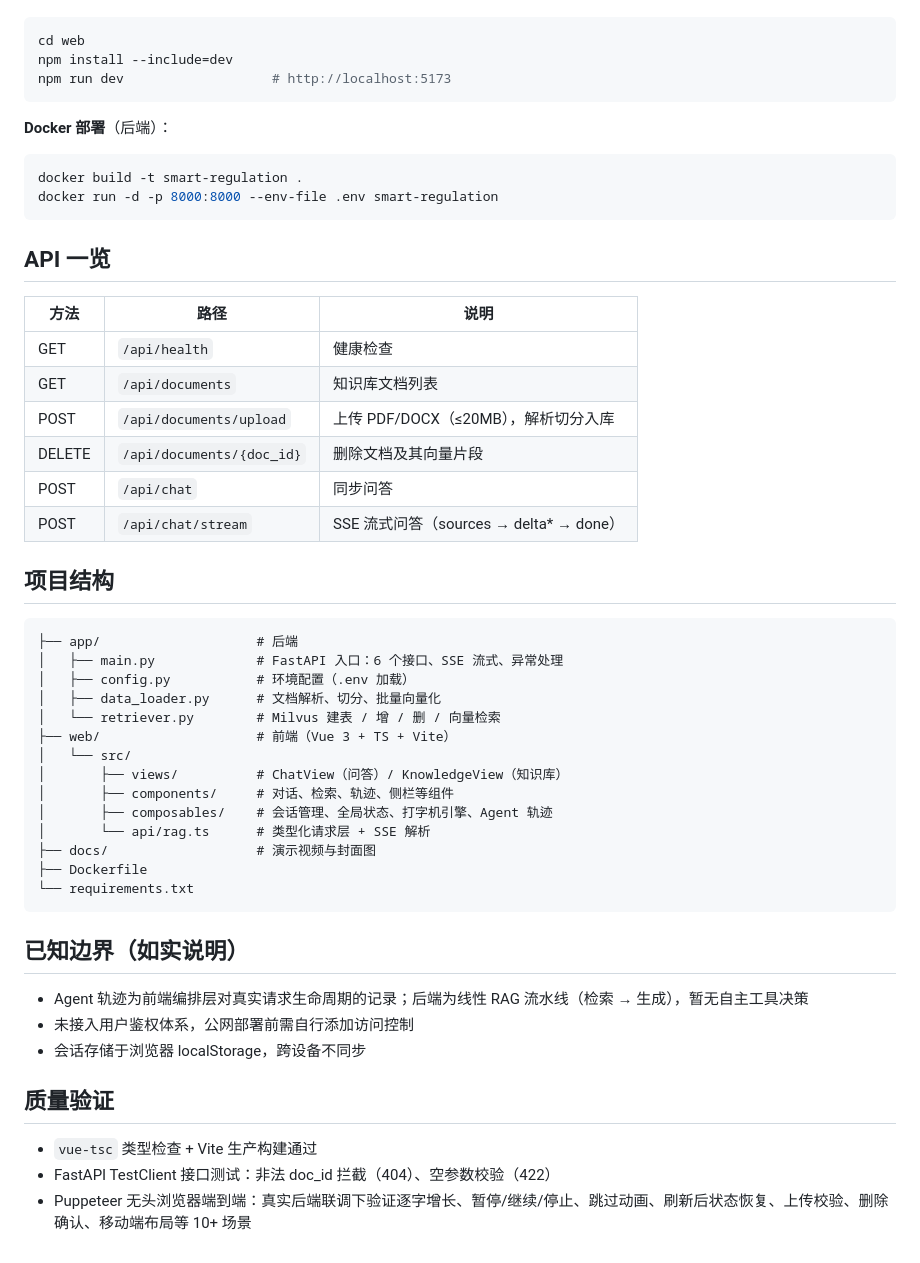
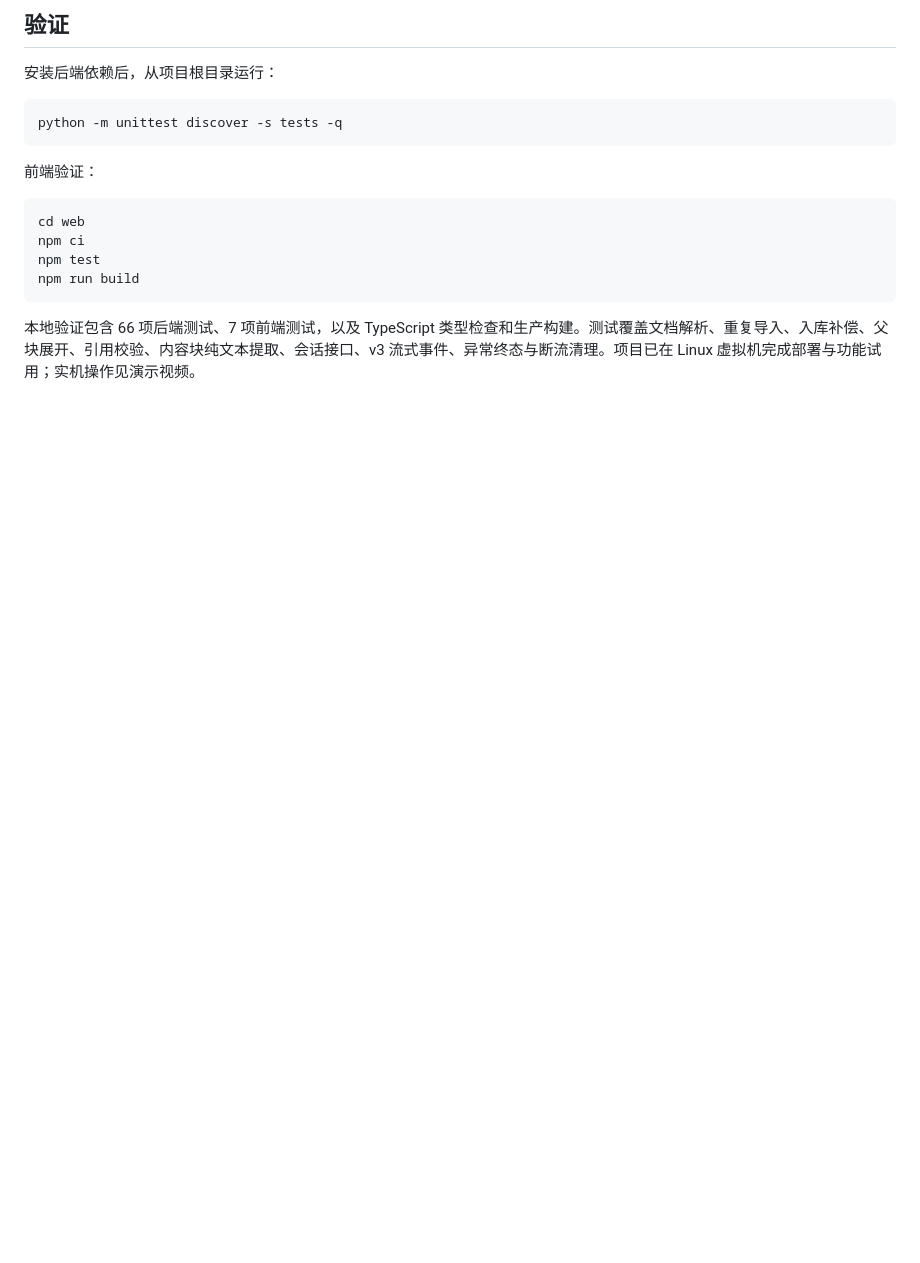
Before and after one commit to qcc122/smart-regulation, a Markdown page: README.md, the part around one of its changes. Rendered like a GitHub page; blank space fills up the shorter version.

````diff
--- a/README.md
+++ b/README.md
@@ -55,54 +124,18 @@ uvicorn app.main:app --host 127.0.0.1 --port 8000
+## 验证
+
+安装后端依赖后，从项目根目录运行：
+
+```bash
+python -m unittest discover -s tests -q
+```
+
+前端验证：
 
 ```bash
 cd web
-npm install --include=dev
-npm run dev                   # http://localhost:5173
+npm ci
+npm test
+npm run build
 ```
 
-**Docker 部署**（后端）：
-
-```bash
-docker build -t smart-regulation .
-docker run -d -p 8000:8000 --env-file .env smart-regulation
-```
-## API 一览
-
-| 方法 | 路径 | 说明 |
-| --- | --- | --- |
-| GET | `/api/health` | 健康检查 |
-| GET | `/api/documents` | 知识库文档列表 |
-| POST | `/api/documents/upload` | 上传 PDF/DOCX（≤20MB），解析切分入库 |
-| DELETE | `/api/documents/{doc_id}` | 删除文档及其向量片段 |
-| POST | `/api/chat` | 同步问答 |
-| POST | `/api/chat/stream` | SSE 流式问答（sources → delta* → done） |
-
-## 项目结构
-
-```
-├── app/                    # 后端
-│   ├── main.py             # FastAPI 入口：6 个接口、SSE 流式、异常处理
-│   ├── config.py           # 环境配置（.env 加载）
-│   ├── data_loader.py      # 文档解析、切分、批量向量化
-│   └── retriever.py        # Milvus 建表 / 增 / 删 / 向量检索
-├── web/                    # 前端（Vue 3 + TS + Vite）
-│   └── src/
-│       ├── views/          # ChatView（问答）/ KnowledgeView（知识库）
-│       ├── components/     # 对话、检索、轨迹、侧栏等组件
-│       ├── composables/    # 会话管理、全局状态、打字机引擎、Agent 轨迹
-│       └── api/rag.ts      # 类型化请求层 + SSE 解析
-├── docs/                   # 演示视频与封面图
-├── Dockerfile
-└── requirements.txt
-```
-
-## 已知边界（如实说明）
-
-- Agent 轨迹为前端编排层对真实请求生命周期的记录；后端为线性 RAG 流水线（检索 → 生成），暂无自主工具决策
-- 未接入用户鉴权体系，公网部署前需自行添加访问控制
-- 会话存储于浏览器 localStorage，跨设备不同步
-
-## 质量验证
-
-- `vue-tsc` 类型检查 + Vite 生产构建通过
-- FastAPI TestClient 接口测试：非法 doc_id 拦截（404）、空参数校验（422）
-- Puppeteer 无头浏览器端到端：真实后端联调下验证逐字增长、暂停/继续/停止、跳过动画、刷新后状态恢复、上传校验、删除确认、移动端布局等 10+ 场景
+本地验证包含 66 项后端测试、7 项前端测试，以及 TypeScript 类型检查和生产构建。测试覆盖文档解析、重复导入、入库补偿、父块展开、引用校验、内容块纯文本提取、会话接口、v3 流式事件、异常终态与断流清理。项目已在 Linux 虚拟机完成部署与功能试用；实机操作见演示视频。
````
Also changed, not shown: other parts of README.md (+101 -32 lines), docs/acceptance.md (added, +14 -0 lines), docs/data-pipeline.md (added, +25 -0 lines), docs/linux-deploy.md (added, +32 -0 lines), docs/sse-events.md (added, +18 -0 lines), docs/cover-desktop.png (deleted), docs/cover-mobile.png (deleted), docs/demo-preview.jpg (added), 3 other files.
